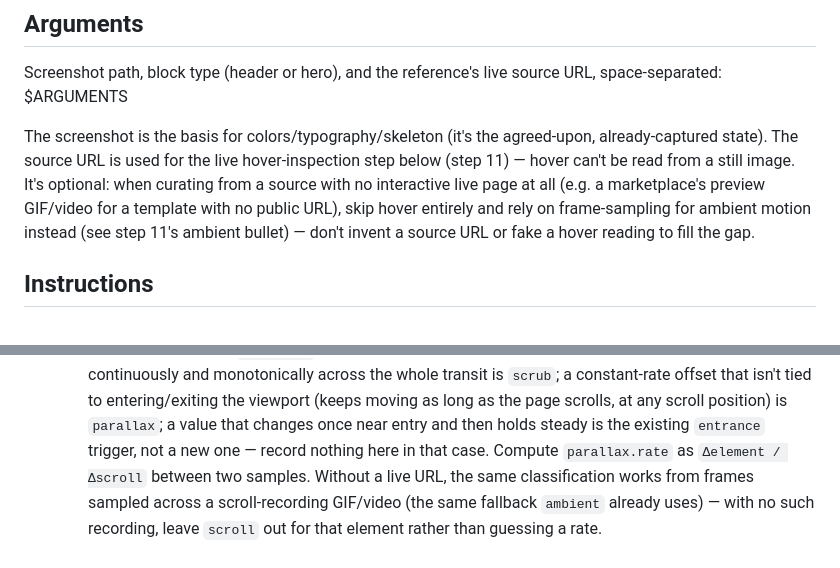
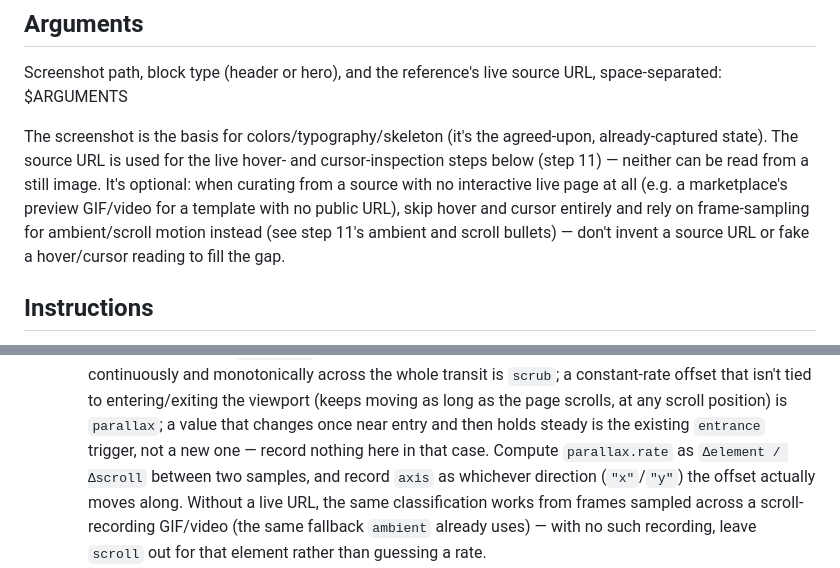
Before and after one commit to sslinNn/design-reference-plugin, a Markdown page: skills/extract-design/SKILL.md, 2 parts joined by grey strips. Rendered like a GitHub page.

Commit message:
Fix scroll timeline pairing and backfill stale hover/ambient-only cross-references for scroll/cursor motion
Co-Authored-By: Claude Sonnet 5 <noreply@anthropic.com>
Claude-Session: https://claude.ai/code/session_01Yb6exjy6exTbLFviFdoJkC

```diff
--- a/skills/extract-design/SKILL.md
+++ b/skills/extract-design/SKILL.md
@@ -11,12 +11,13 @@ source URL, space-separated: $ARGUMENTS
 
 The screenshot is the basis for colors/typography/skeleton (it's the
 agreed-upon, already-captured state). The source URL is used for the live
-hover-inspection step below (step 11) — hover can't be read from a still
-image. It's optional: when curating from a source with no interactive live
-page at all (e.g. a marketplace's preview GIF/video for a template with no
-public URL), skip hover entirely and rely on frame-sampling for ambient
-motion instead (see step 11's ambient bullet) — don't invent a source URL
-or fake a hover reading to fill the gap.
+hover- and cursor-inspection steps below (step 11) — neither can be read
+from a still image. It's optional: when curating from a source with no
+interactive live page at all (e.g. a marketplace's preview GIF/video for a
+template with no public URL), skip hover and cursor entirely and rely on
+frame-sampling for ambient/scroll motion instead (see step 11's ambient
+and scroll bullets) — don't invent a source URL or fake a hover/cursor
+reading to fill the gap.
 
 ## Instructions
 
@@ -133,7 +134,9 @@ or fake a hover reading to fill the gap.
       position) is `parallax`; a value that changes once near entry and
       then holds steady is the existing `entrance` trigger, not a new
       one — record nothing here in that case. Compute `parallax.rate` as
-      `Δelement / Δscroll` between two samples. Without a live URL, the
+      `Δelement / Δscroll` between two samples, and record `axis` as
+      whichever direction (`"x"`/`"y"`) the offset actually moves along.
+      Without a live URL, the
       same classification works from frames sampled across a
       scroll-recording GIF/video (the same fallback `ambient` already
       uses) — with no such recording, leave `scroll` out for that element
```
Also changed, not shown: other parts of skills/extract-design/SKILL.md (+1 -1 lines), skills/design-system/SKILL.md (+2 -2 lines).
